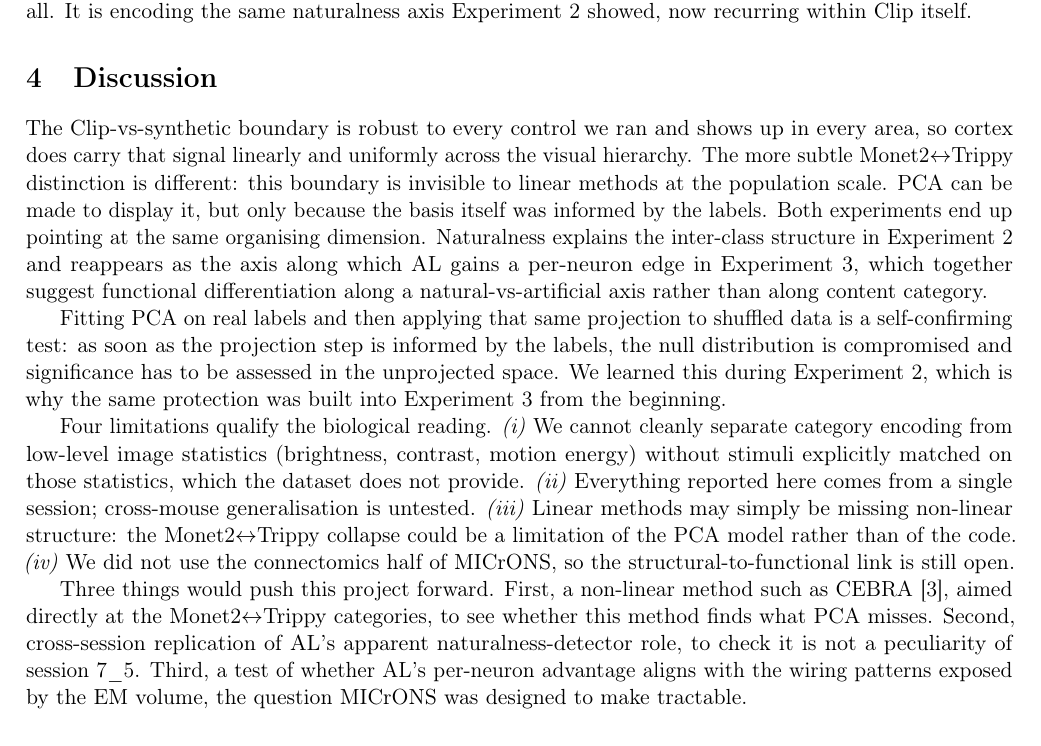
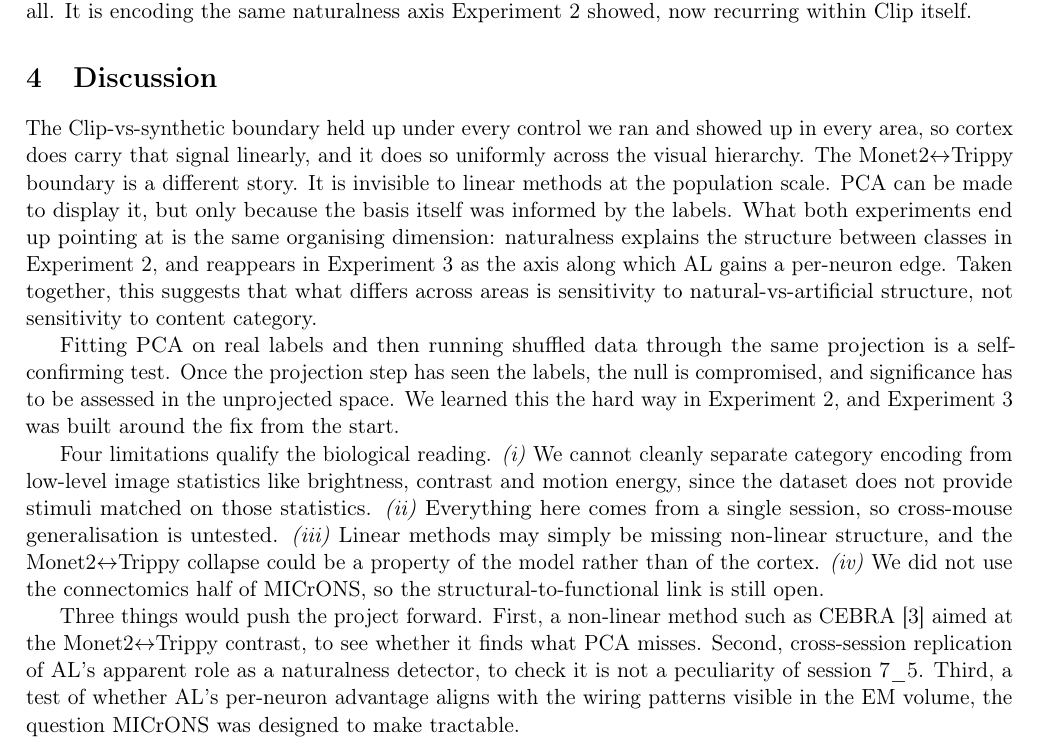
Before and after one commit to federicoscaffidi/lowdim-neuron-dynamics, a LaTeX document (report/report.tex): part of page 3 of 12, cut so that both start at the same text. Compiled offline with pdfLaTeX.

Commit message:
should be original

```diff
--- a/report/report.tex
+++ b/report/report.tex
@@ -82,19 +82,19 @@ $\quad$ \ \textbf{Session selection.} The fourteen functional sessions in MICrON
 
-\noindent\textbf{3.3 Inside Clip, AL's advantage tracks naturalness (Exp.~3).} By applying the same trajectory pipeline to Clip's three content sub-categories, every pair separates at $p \leq 0.02$ in every area, becoming significant by frame 2 ($\sim$267~ms post stimulus onset, Fig.~\ref{fig:exp3-three-pairs}). Moreover, after population matching, AL outperforms every other area on the two pairs that cross the natural/synthetic boundary (Cinematic$\leftrightarrow$Rendered and sports1m$\leftrightarrow$Rendered), but matches the others on Cinematic$\leftrightarrow$sports1m, which is natural-vs-natural (Fig.~\ref{fig:al-naturalness}). The simplest interpretation is that AL is not encoding content category at all. It is encoding the same naturalness axis Experiment~2 showed, now recurring within Clip itself.
+\textbf{3.3 Inside Clip, AL's advantage tracks naturalness (Exp.~3).} By applying the same trajectory pipeline to Clip's three content sub-categories, every pair separates at $p \leq 0.02$ in every area, becoming significant by frame 2 ($\sim$267~ms post stimulus onset, Fig.~\ref{fig:exp3-three-pairs}). Moreover, after population matching, AL outperforms every other area on the two pairs that cross the natural/synthetic boundary (Cinematic$\leftrightarrow$Rendered and sports1m$\leftrightarrow$Rendered), but matches the others on Cinematic$\leftrightarrow$sports1m, which is natural-vs-natural (Fig.~\ref{fig:al-naturalness}). The simplest interpretation is that AL is not encoding content category at all. It is encoding the same naturalness axis Experiment~2 showed, now recurring within Clip itself.
 
 % =============================================================
 \section{Discussion}
-The Clip-vs-synthetic boundary is robust to every control we ran and shows up in every area, so cortex does carry that signal linearly and uniformly across the visual hierarchy. The more subtle Monet2$\leftrightarrow$Trippy distinction is different: this boundary is invisible to linear methods at the population scale. PCA can be made to display it, but only because the basis itself was informed by the labels. Both experiments end up pointing at the same organising dimension. Naturalness explains the inter-class structure in Experiment~2 and reappears as the axis along which AL gains a per-neuron edge in Experiment~3, which together suggest functional differentiation along a natural-vs-artificial axis rather than along content category.
+The Clip-vs-synthetic boundary held up under every control we ran and showed up in every area, so cortex does carry that signal linearly, and it does so uniformly across the visual hierarchy. The Monet2$\leftrightarrow$Trippy boundary is a different story. It is invisible to linear methods at the population scale. PCA can be made to display it, but only because the basis itself was informed by the labels. What both experiments end up pointing at is the same organising dimension: naturalness explains the structure between classes in Experiment~2, and reappears in Experiment~3 as the axis along which AL gains a per-neuron edge. Taken together, this suggests that what differs across areas is sensitivity to natural-vs-artificial structure, not sensitivity to content category.
 
-Fitting PCA on real labels and then applying that same projection to shuffled data is a self-confirming test: as soon as the projection step is informed by the labels, the null distribution is compromised and significance has to be assessed in the unprojected space. We learned this during Experiment~2, which is why the same protection was built into Experiment~3 from the beginning.
+Fitting PCA on real labels and then running shuffled data through the same projection is a self-confirming test. Once the projection step has seen the labels, the null is compromised, and significance has to be assessed in the unprojected space. We learned this the hard way in Experiment~2, and Experiment~3 was built around the fix from the start.
 
 Four limitations qualify the biological reading.
-  \emph{(i)} We cannot cleanly separate category encoding from low-level image statistics (brightness, contrast, motion energy) without stimuli explicitly matched on those statistics, which the dataset does not provide.
-  \emph{(ii)} Everything reported here comes from a single session; cross-mouse generalisation is untested.
-  \emph{(iii)} Linear methods may simply be missing non-linear structure: the Monet2$\leftrightarrow$Trippy collapse could be a limitation of the PCA model rather than of the code.
+  \emph{(i)} We cannot cleanly separate category encoding from low-level image statistics like brightness, contrast and motion energy, since the dataset does not provide stimuli matched on those statistics.
+  \emph{(ii)} Everything here comes from a single session, so cross-mouse generalisation is untested.
+  \emph{(iii)} Linear methods may simply be missing non-linear structure, and the Monet2$\leftrightarrow$Trippy collapse could be a property of the model rather than of the cortex.
   \emph{(iv)} We did not use the connectomics half of MICrONS, so the structural-to-functional link is still open.
 
-Three things would push this project forward. First, a non-linear method such as CEBRA~\cite{cebra2023}, aimed directly at the Monet2$\leftrightarrow$Trippy categories, to see whether this method finds what PCA misses. Second, cross-session replication of AL's apparent naturalness-detector role, to check it is not a peculiarity of session 7\_5. Third, a test of whether AL's per-neuron advantage aligns with the wiring patterns exposed by the EM volume, the question MICrONS was designed to make tractable.
+Three things would push the project forward. First, a non-linear method such as CEBRA~\cite{cebra2023} aimed at the Monet2$\leftrightarrow$Trippy contrast, to see whether it finds what PCA misses. Second, cross-session replication of AL's apparent role as a naturalness detector, to check it is not a peculiarity of session 7\_5. Third, a test of whether AL's per-neuron advantage aligns with the wiring patterns visible in the EM volume, the question MICrONS was designed to make tractable.
 
 % =============================================================
 \begin{thebibliography}{9}
```
Also changed, not shown: report/report.pdf, report/report.tex (4 more changed lines), 6 other files.
